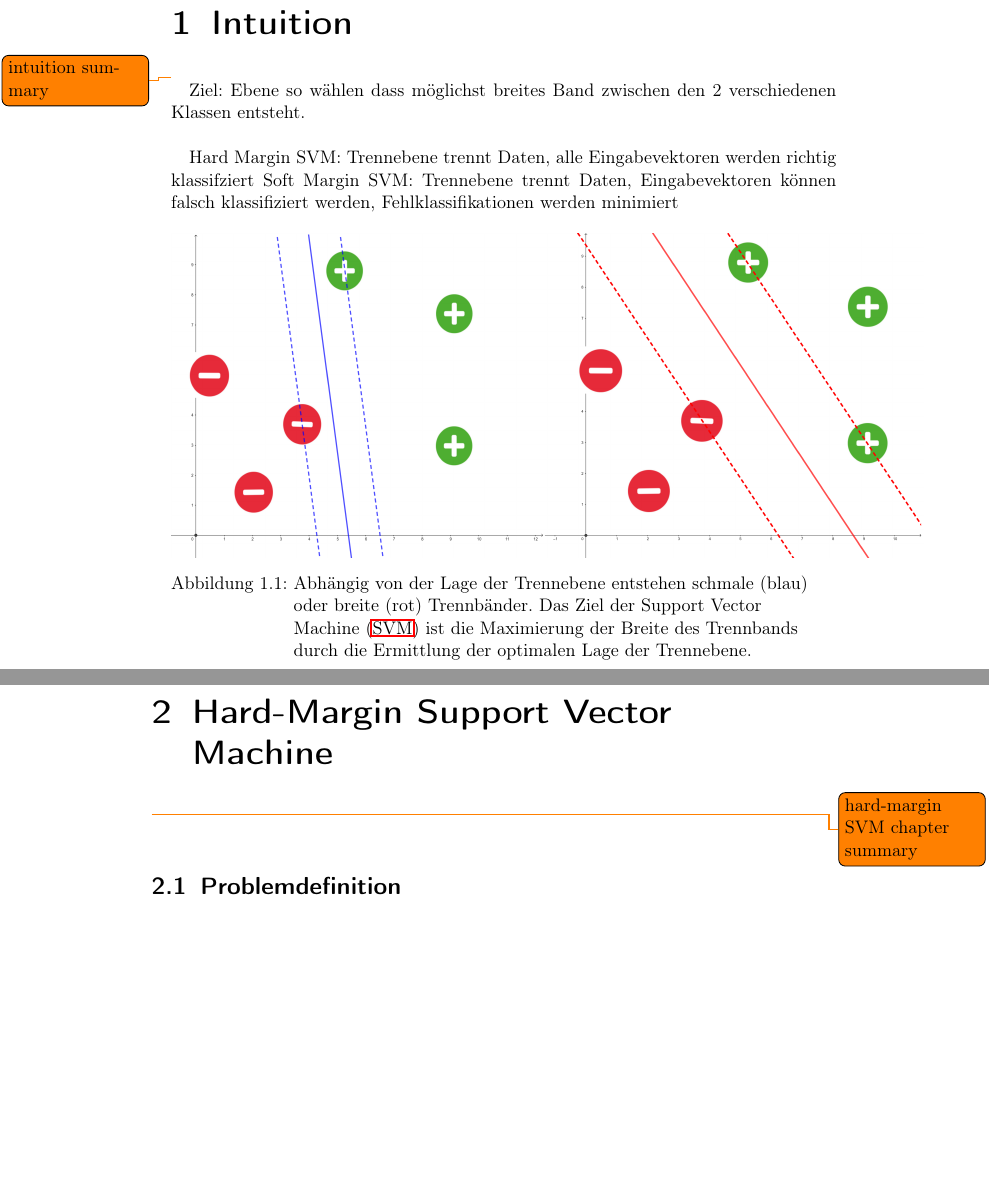
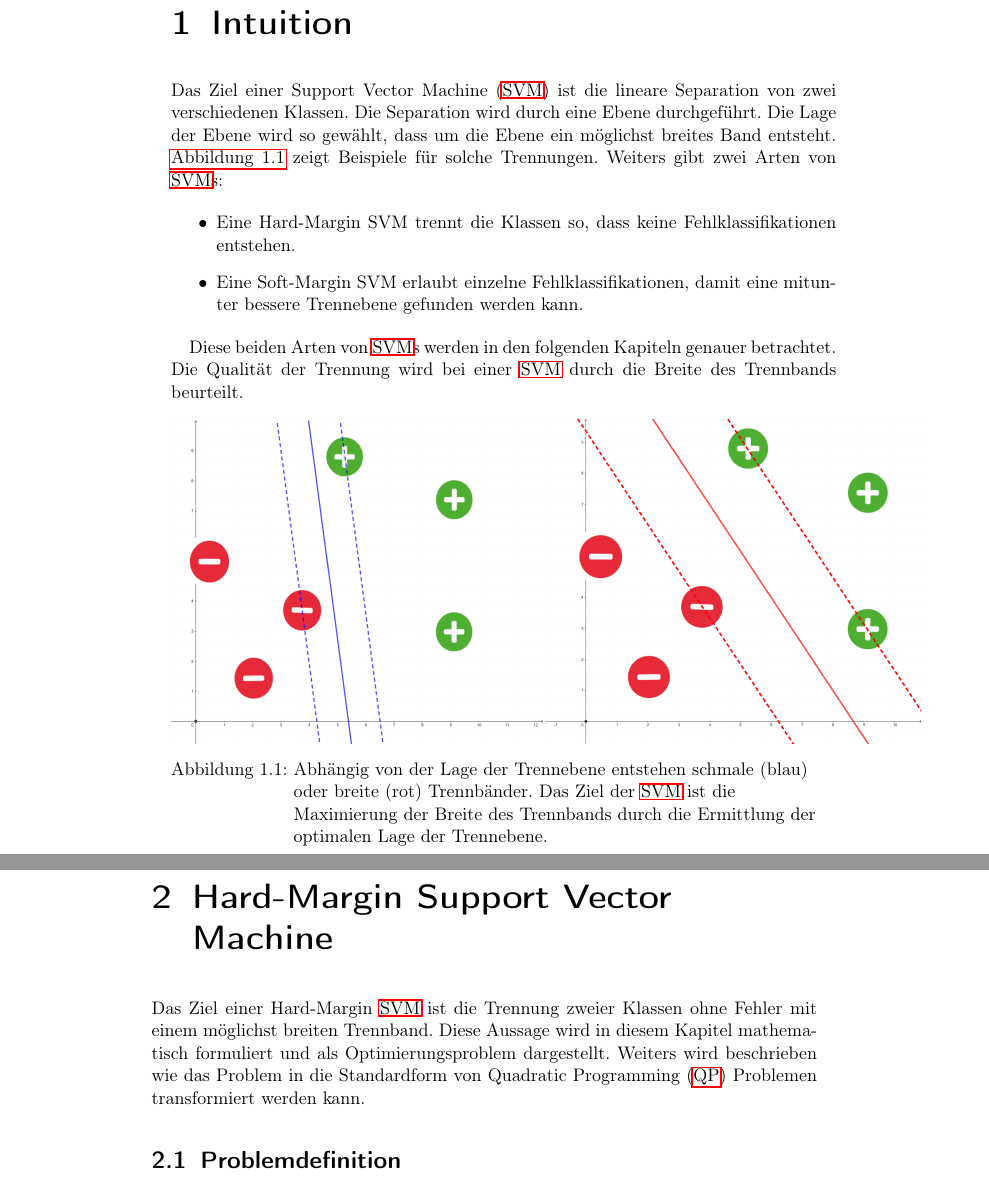
Before and after one commit to hopfii/SVM, a LaTeX document (handout/main.tex): two parts of pages 6 and 7 of 29, joined at a grey line, cut so that both start at the same text, the shorter picture padded with empty space. Compiled offline with pdfLaTeX.

Commit message:
adds some summary texts

```diff
--- a/handout/main.tex
+++ b/handout/main.tex
@@ -95,13 +96,15 @@
 
 
 \chapter{Intuition}
-\todo{intuition summary}
+Das Ziel einer \ac{SVM} ist die lineare Separation von zwei verschiedenen Klassen. Die Separation wird durch eine Ebene durchgeführt. Die Lage der Ebene wird so gewählt, dass um die Ebene ein möglichst breites Band entsteht. \autoref{fig:intuition_margin} zeigt Beispiele für solche Trennungen. Weiters gibt zwei Arten von \acp{SVM}:
 
+\begin{itemize}
+	\item Eine Hard-Margin SVM trennt die Klassen so, dass keine Fehlklassifikationen entstehen.
+	\item Eine Soft-Margin SVM erlaubt einzelne Fehlklassifikationen, damit eine mitunter bessere Trennebene gefunden werden kann.
+\end{itemize}
 
-Ziel: Ebene so wählen dass möglichst breites Band zwischen den 2 verschiedenen Klassen entsteht. \\
-
-Hard Margin SVM: Trennebene trennt Daten, alle Eingabevektoren werden richtig klassifziert
-Soft Margin SVM: Trennebene trennt Daten, Eingabevektoren können falsch klassifiziert werden, Fehlklassifikationen werden minimiert
+Diese beiden Arten von \acp{SVM} werden in den folgenden Kapiteln genauer betrachtet.
+Die Qualität der Trennung wird bei einer \ac{SVM} durch die Breite des Trennbands beurteilt.
 
 \begin{figure}[H]
 	\centering
@@ -112,9 +115,9 @@ Soft Margin SVM: Trennebene trennt Daten, Eingabevektoren können falsch klassif
 
 
 \chapter{Hard-Margin Support Vector Machine} \label{sec:hard_margin}
-\todo{hard-margin SVM chapter summary}
+Das Ziel einer Hard-Margin \ac{SVM} ist die Trennung zweier Klassen ohne Fehler mit einem möglichst breiten Trennband. Diese Aussage wird in diesem Kapitel mathematisch formuliert und als Optimierungsproblem dargestellt. Weiters wird beschrieben wie das Problem in die Standardform von \ac{QP} Problemen transformiert werden kann.
 
-\section{Problemdefinition}
+\section{Problemdefinition} \label{sec:problem_def}
 Gegeben sei ein Gewichtsvektor $w \in \mathbb{R}^{K}$, ein Bias $b \in \mathbb{R}$, ein beliebiger Punkt $x_{n} \in \mathbb{R}^{K}$ und ein zugehöriges Label $y_{n} \in \{\-1, +1\}$. Eine Ebene im Raum kann allgemein definiert werden durch:
 
 \begin{equation} \label{plane_eq}
```
Also changed, not shown: handout/main.tex (17 more changed lines), 4 other files.
